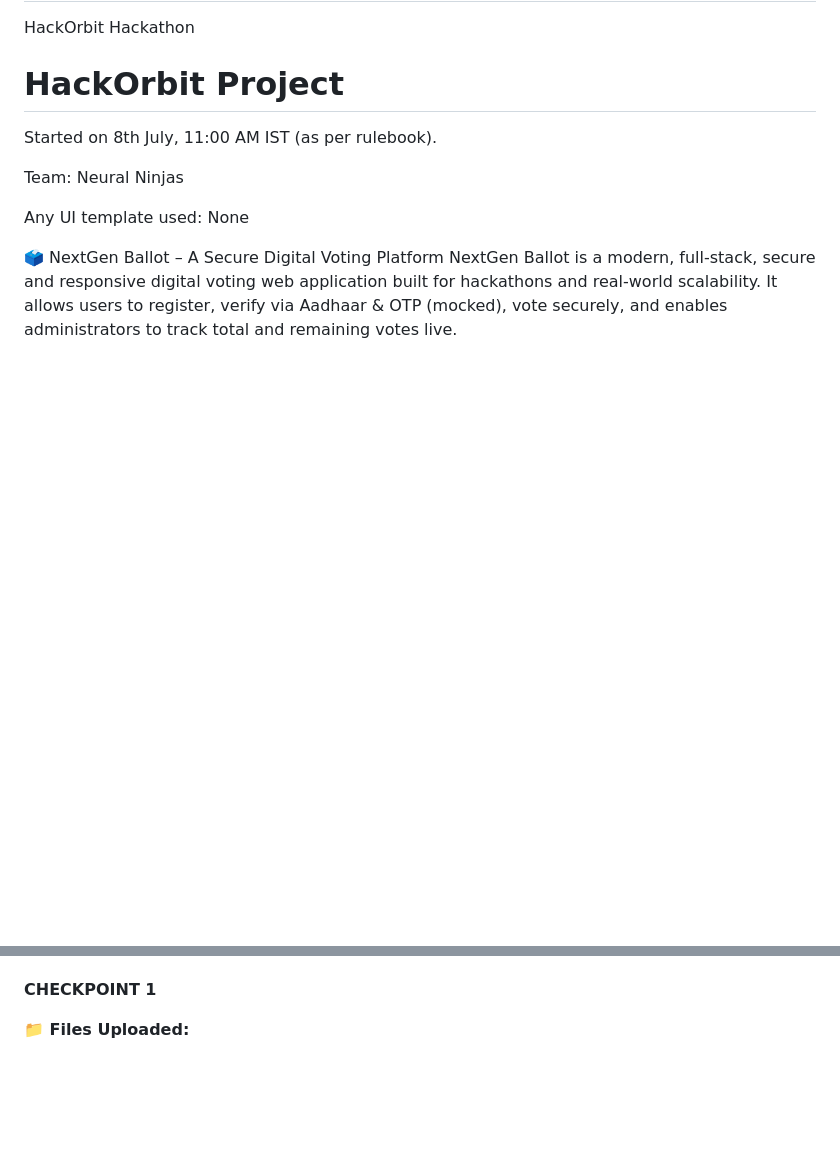
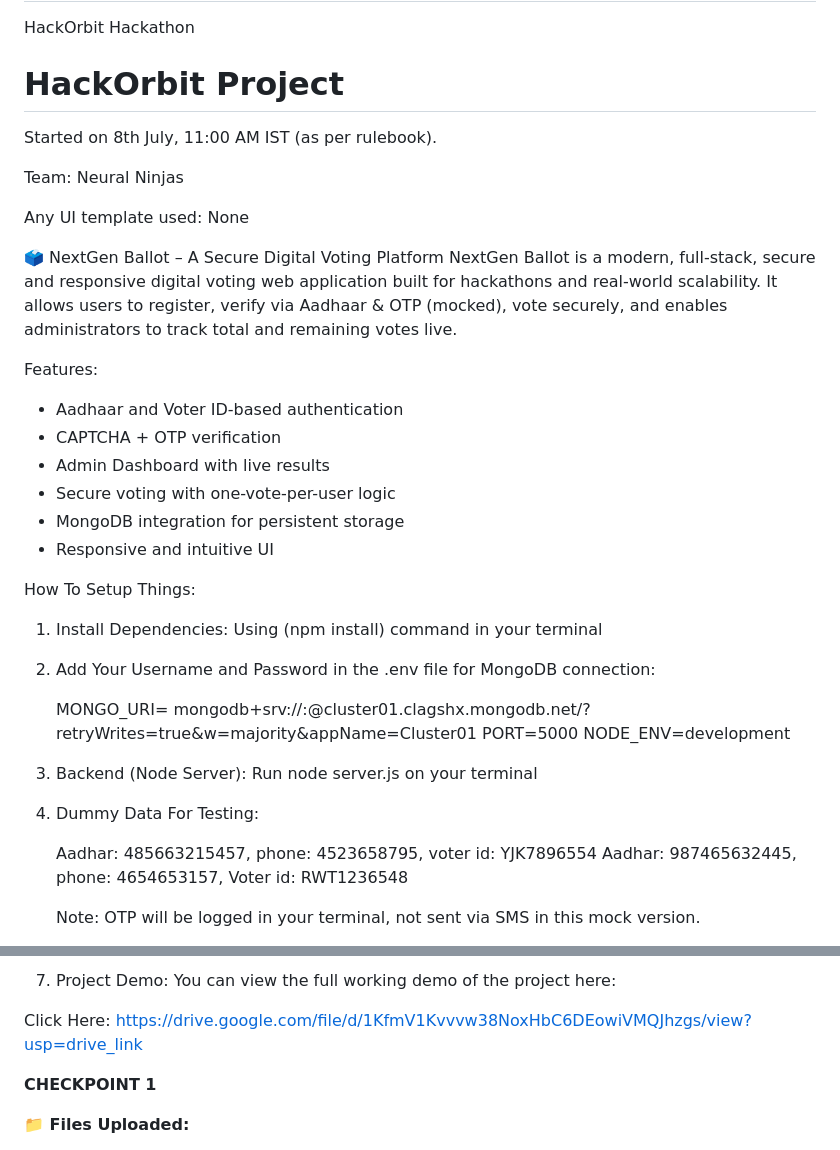
Before and after one commit to Jagrati09Singhal/Neural-Ninjas-, a Markdown page: README.md, 2 parts joined by grey strips. GitHub-like rendering; blank space fills up the shorter version.

```diff
--- a/README.md
+++ b/README.md
@@ -9,3 +9,37 @@ Any UI template used: None
 
 🗳 NextGen Ballot – A Secure Digital Voting Platform
 NextGen Ballot is a modern, full-stack, secure and responsive digital voting web application built for hackathons and real-world scalability. It allows users to register, verify via Aadhaar & OTP (mocked), vote securely, and enables administrators to track total and remaining votes live.
+
+
+Features:
+
+- Aadhaar and Voter ID-based authentication
+- CAPTCHA + OTP verification
+- Admin Dashboard with live results
+- Secure voting with one-vote-per-user logic
+- MongoDB integration for persistent storage
+- Responsive and intuitive UI
+
+
+
+How To Setup Things:
+
+1. Install Dependencies:
+   Using  (npm install)  command in your terminal
+
+2. Add Your Username and Password in the .env file for MongoDB connection:
+
+   MONGO_URI= mongodb+srv://<username>:<password>@cluster01.clagshx.mongodb.net/?retryWrites=true&w=majority&appName=Cluster01
+   PORT=5000
+   NODE_ENV=development
+
+3. Backend (Node Server):
+   Run   node server.js  on your terminal
+
+4. Dummy Data For Testing:
+
+   Aadhar: 485663215457,   phone: 4523658795,   voter id: YJK7896554
+   Aadhar: 987465632445,   phone: 4654653157,   Voter id: RWT1236548
+
+   Note: OTP will be logged in your terminal, not sent via SMS in this mock version.
+
@@ -12,3 +68,12 @@ NextGen Ballot is a modern, full-stack, secure and responsive digital voting web
+7. Project Demo:
+You can view the full working demo of the project here:
+
+Click Here:  https://drive.google.com/file/d/1KfmV1Kvvvw38NoxHbC6DEowiVMQJhzgs/view?usp=drive_link
+
+
+
+
+
 
 **CHECKPOINT 1**
 
```
Also changed, not shown: other parts of README.md (+22 -0 lines).
